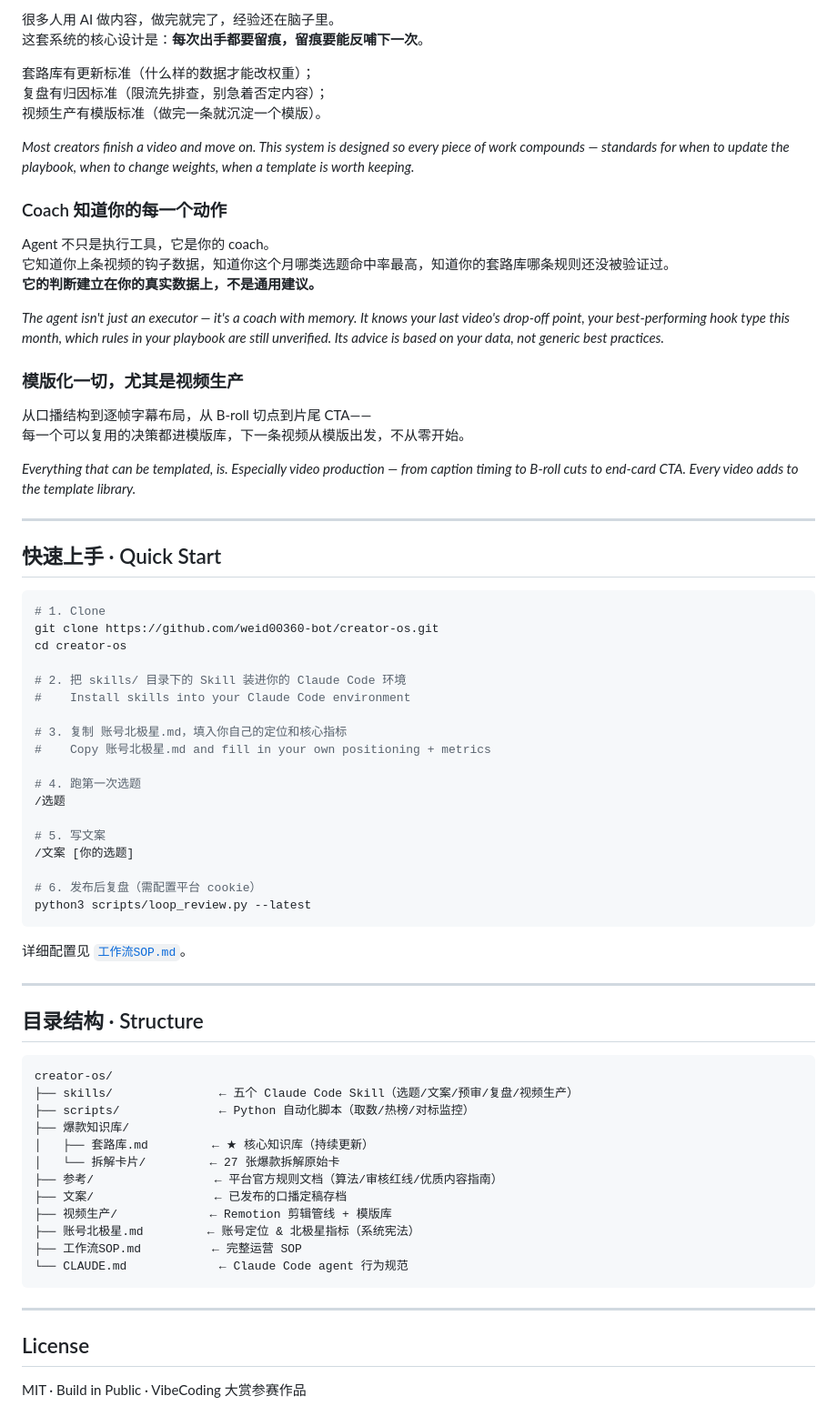
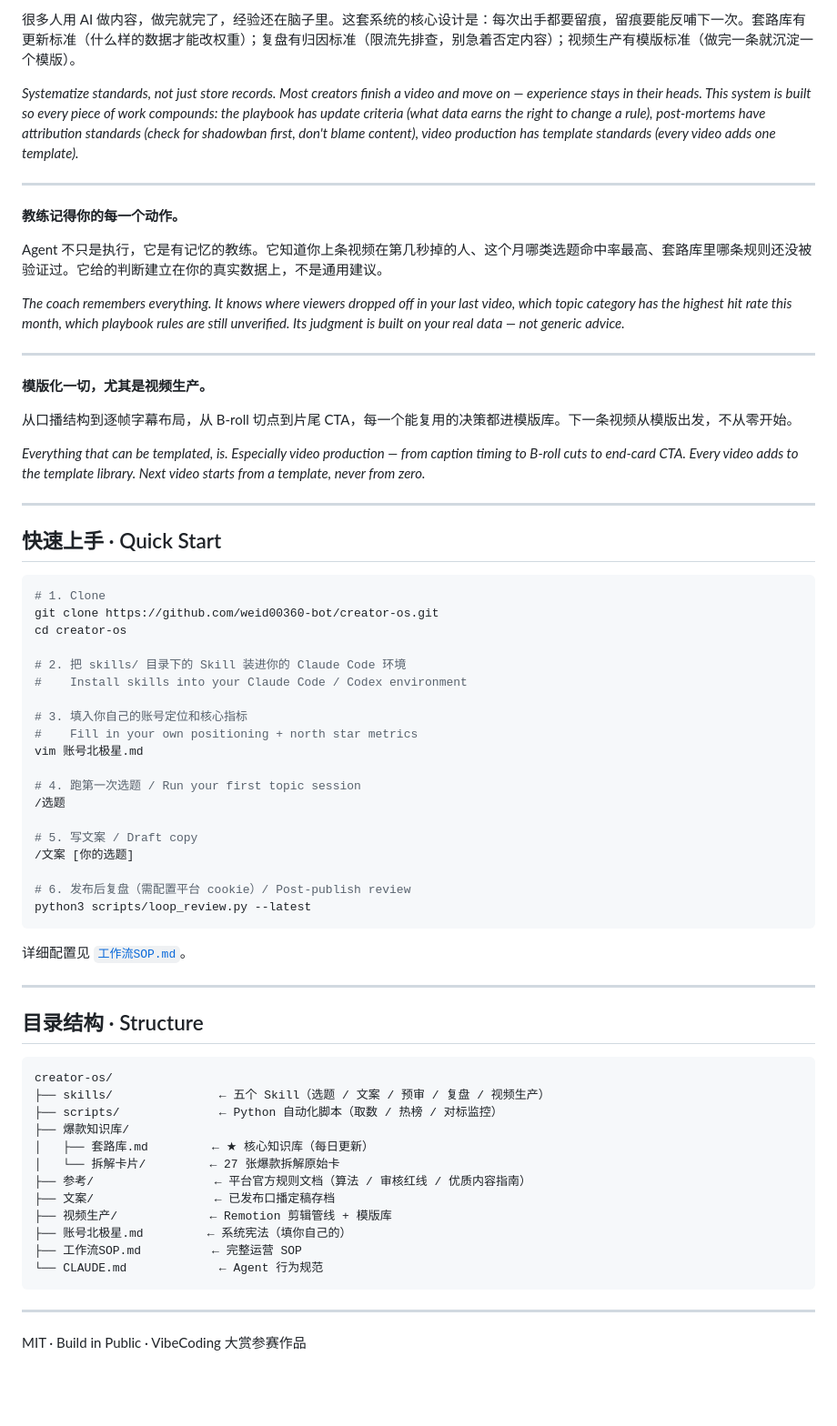
Before and after one commit to weid00360-bot/creator-os, a Markdown page: README.md, the part around one of its changes. Shown at 91% size. GitHub-like rendering; blank space fills up the shorter version.

Commit message:
重写 README：双语·专精教练定位·完整功能说明
Co-Authored-By: Claude Sonnet 4.6 <noreply@anthropic.com>

````diff
--- a/README.md
+++ b/README.md
@@ -144,27 +161,23 @@ scripts/
 
-很多人用 AI 做内容，做完就完了，经验还在脑子里。
-这套系统的核心设计是：**每次出手都要留痕，留痕要能反哺下一次**。
+很多人用 AI 做内容，做完就完了，经验还在脑子里。这套系统的核心设计是：每次出手都要留痕，留痕要能反哺下一次。套路库有更新标准（什么样的数据才能改权重）；复盘有归因标准（限流先排查，别急着否定内容）；视频生产有模版标准（做完一条就沉淀一个模版）。
 
-套路库有更新标准（什么样的数据才能改权重）；
-复盘有归因标准（限流先排查，别急着否定内容）；
-视频生产有模版标准（做完一条就沉淀一个模版）。
+*Systematize standards, not just store records. Most creators finish a video and move on — experience stays in their heads. This system is built so every piece of work compounds: the playbook has update criteria (what data earns the right to change a rule), post-mortems have attribution standards (check for shadowban first, don't blame content), video production has template standards (every video adds one template).*
 
-*Most creators finish a video and move on. This system is designed so every piece of work compounds — standards for when to update the playbook, when to change weights, when a template is worth keeping.*
+---
 
-### Coach 知道你的每一个动作
+**教练记得你的每一个动作。**
 
-Agent 不只是执行工具，它是你的 coach。
-它知道你上条视频的钩子数据，知道你这个月哪类选题命中率最高，知道你的套路库哪条规则还没被验证过。
-**它的判断建立在你的真实数据上，不是通用建议。**
+Agent 不只是执行，它是有记忆的教练。它知道你上条视频在第几秒掉的人、这个月哪类选题命中率最高、套路库里哪条规则还没被验证过。它给的判断建立在你的真实数据上，不是通用建议。
 
-*The agent isn't just an executor — it's a coach with memory. It knows your last video's drop-off point, your best-performing hook type this month, which rules in your playbook are still unverified. Its advice is based on your data, not generic best practices.*
+*The coach remembers everything. It knows where viewers dropped off in your last video, which topic category has the highest hit rate this month, which playbook rules are still unverified. Its judgment is built on your real data — not generic advice.*
 
-### 模版化一切，尤其是视频生产
+---
 
-从口播结构到逐帧字幕布局，从 B-roll 切点到片尾 CTA——
-每一个可以复用的决策都进模版库，下一条视频从模版出发，不从零开始。
+**模版化一切，尤其是视频生产。**
 
-*Everything that can be templated, is. Especially video production — from caption timing to B-roll cuts to end-card CTA. Every video adds to the template library.*
+从口播结构到逐帧字幕布局，从 B-roll 切点到片尾 CTA，每一个能复用的决策都进模版库。下一条视频从模版出发，不从零开始。
+
+*Everything that can be templated, is. Especially video production — from caption timing to B-roll cuts to end-card CTA. Every video adds to the template library. Next video starts from a template, never from zero.*
 
 ---
 
@@ -176,18 +189,19 @@ git clone https://github.com/weid00360-bot/creator-os.git
 cd creator-os
 
 # 2. 把 skills/ 目录下的 Skill 装进你的 Claude Code 环境
-#    Install skills into your Claude Code environment
+#    Install skills into your Claude Code / Codex environment
 
-# 3. 复制 账号北极星.md，填入你自己的定位和核心指标
-#    Copy 账号北极星.md and fill in your own positioning + metrics
+# 3. 填入你自己的账号定位和核心指标
+#    Fill in your own positioning + north star metrics
+vim 账号北极星.md
 
-# 4. 跑第一次选题
+# 4. 跑第一次选题 / Run your first topic session
 /选题
 
-# 5. 写文案
+# 5. 写文案 / Draft copy
 /文案 [你的选题]
 
-# 6. 发布后复盘（需配置平台 cookie）
+# 6. 发布后复盘（需配置平台 cookie）/ Post-publish review
 python3 scripts/loop_review.py --latest
 ```
 
@@ -199,21 +213,19 @@ python3 scripts/loop_review.py --latest
 
 ```
 creator-os/
-├── skills/               ← 五个 Claude Code Skill（选题/文案/预审/复盘/视频生产）
-├── scripts/              ← Python 自动化脚本（取数/热榜/对标监控）
+├── skills/               ← 五个 Skill（选题 / 文案 / 预审 / 复盘 / 视频生产）
+├── scripts/              ← Python 自动化脚本（取数 / 热榜 / 对标监控）
 ├── 爆款知识库/
-│   ├── 套路库.md         ← ★ 核心知识库（持续更新）
+│   ├── 套路库.md         ← ★ 核心知识库（每日更新）
 │   └── 拆解卡片/         ← 27 张爆款拆解原始卡
-├── 参考/                 ← 平台官方规则文档（算法/审核红线/优质内容指南）
-├── 文案/                 ← 已发布的口播定稿存档
+├── 参考/                 ← 平台官方规则文档（算法 / 审核红线 / 优质内容指南）
+├── 文案/                 ← 已发布口播定稿存档
 ├── 视频生产/             ← Remotion 剪辑管线 + 模版库
-├── 账号北极星.md         ← 账号定位 & 北极星指标（系统宪法）
+├── 账号北极星.md         ← 系统宪法（填你自己的）
 ├── 工作流SOP.md          ← 完整运营 SOP
-└── CLAUDE.md             ← Claude Code agent 行为规范
+└── CLAUDE.md             ← Agent 行为规范
 ```
 
 ---
 
-## License
-
 MIT · Build in Public · VibeCoding 大赏参赛作品
````
Also changed, not shown: other parts of README.md (+107 -90 lines).
